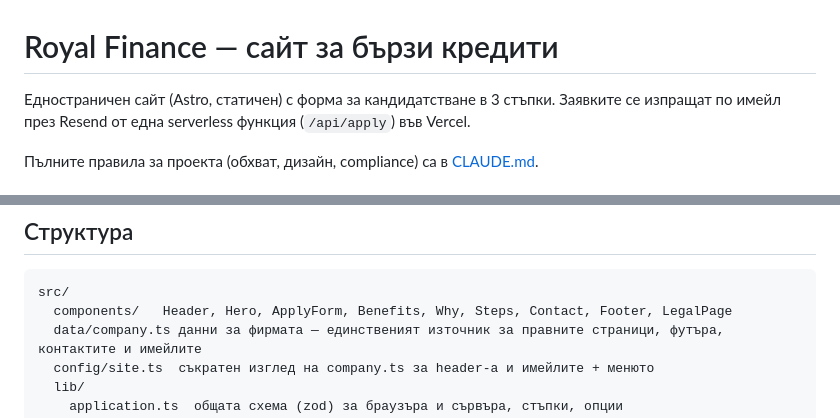
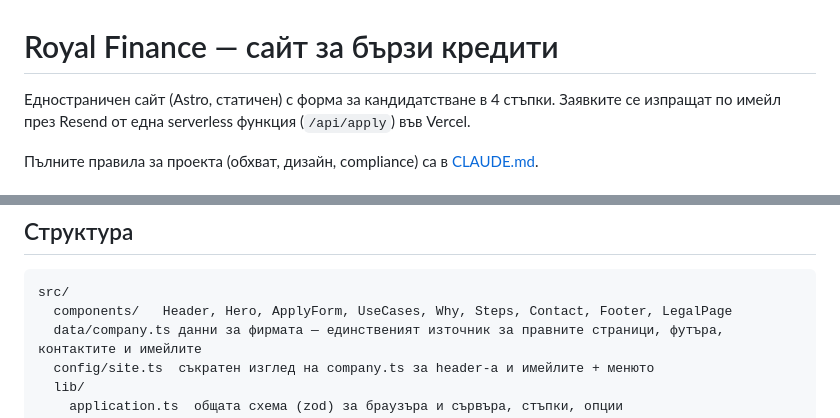
Before and after one commit to TsvetanG2/FastLoansWebsite, a Markdown page: README.md, 2 parts joined by grey strips. Drawn GitHub-style.

Commit message:
docs: four-step form, Вие, new sections; map and domain email notes
Co-Authored-By: Claude Opus 5.5 <noreply@anthropic.com>

````diff
--- a/README.md
+++ b/README.md
@@ -1,6 +1,6 @@
 # Royal Finance — сайт за бързи кредити
 
-Едностраничен сайт (Astro, статичен) с форма за кандидатстване в 3 стъпки.
+Едностраничен сайт (Astro, статичен) с форма за кандидатстване в 4 стъпки.
 Заявките се изпращат по имейл през Resend от една serverless функция (`/api/apply`) във Vercel.
 
 Пълните правила за проекта (обхват, дизайн, compliance) са в [CLAUDE.md](CLAUDE.md).
@@ -88,7 +88,7 @@ python tests/e2e/test_csp.py
 
 ```
 src/
-  components/   Header, Hero, ApplyForm, Benefits, Why, Steps, Contact, Footer, LegalPage
+  components/   Header, Hero, ApplyForm, UseCases, Why, Steps, Contact, Footer, LegalPage
   data/company.ts данни за фирмата — единственият източник за правните страници, футъра, контактите и имейлите
   config/site.ts  съкратен изглед на company.ts за header-а и имейлите + менюто
   lib/
````
Also changed, not shown: CLAUDE.md (+22 -20 lines), SEO_TODO.md (+1 -0 lines).
